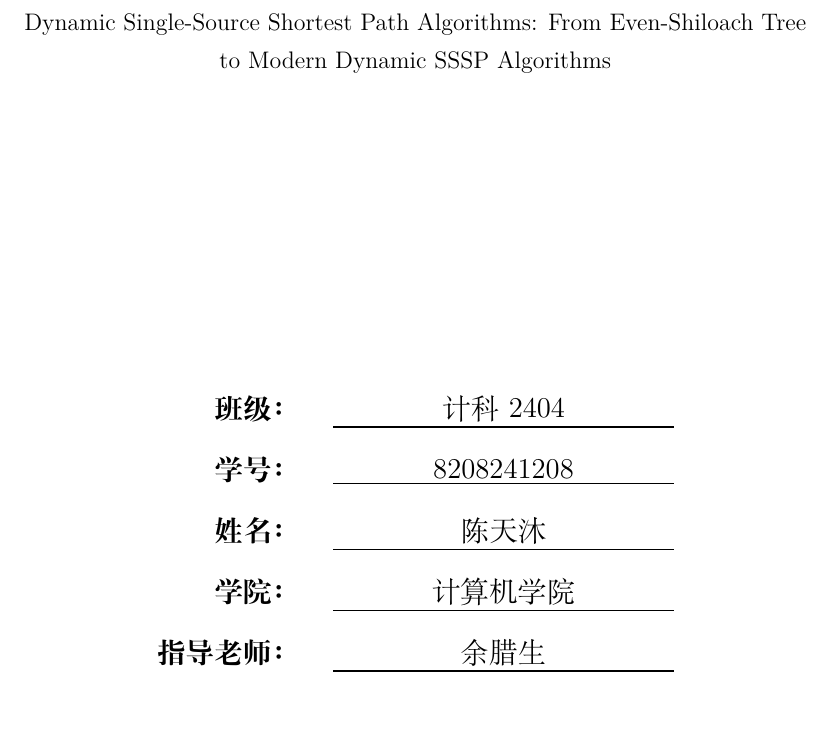
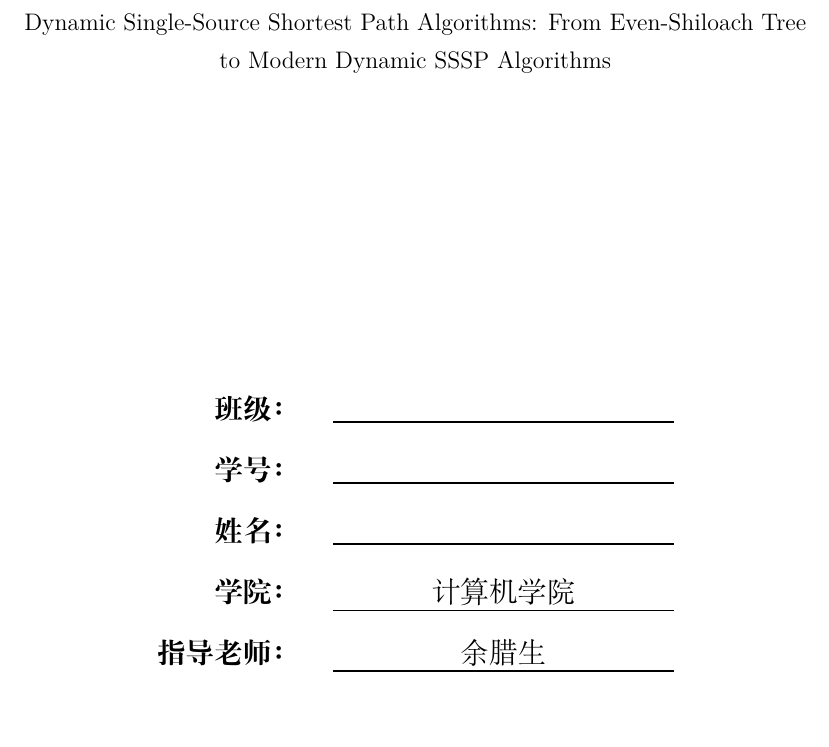
Before and after one commit to Flutter-Misdreavus/csu_algorithm, a LaTeX document (畅课作业/课程研究报告/dynamic_sssp_survey/dynamic_sssp_survey.tex): part of page 1 of 46, cut so that both start at the same text. Compiled offline with XeLaTeX.

Commit message:
修改调研报告

```diff
--- a/畅课作业/课程研究报告/dynamic_sssp_survey/dynamic_sssp_survey.tex
+++ b/畅课作业/课程研究报告/dynamic_sssp_survey/dynamic_sssp_survey.tex
@@ -46,9 +46,9 @@
     \vfill
     {\large
     \begin{tabular}{rl}
-        \textbf{班级：} \hspace{0.5em} \underline{\makebox[6cm]{计科2404}} \\[0.5em]
-        \textbf{学号：} \hspace{0.5em} \underline{\makebox[6cm]{8208241208}} \\[0.5em]
-        \textbf{姓名：} \hspace{0.5em} \underline{\makebox[6cm]{陈天沐}} \\[0.5em]
+        \textbf{班级：} \hspace{0.5em} \underline{\makebox[6cm]{}} \\[0.5em]
+        \textbf{学号：} \hspace{0.5em} \underline{\makebox[6cm]{}} \\[0.5em]
+        \textbf{姓名：} \hspace{0.5em} \underline{\makebox[6cm]{}} \\[0.5em]
         \textbf{学院：} \hspace{0.5em} \underline{\makebox[6cm]{计算机学院}} \\[0.5em]
         \textbf{指导老师：} \hspace{0.5em} \underline{\makebox[6cm]{余腊生}} \\[0.5em]
     \end{tabular}
```
